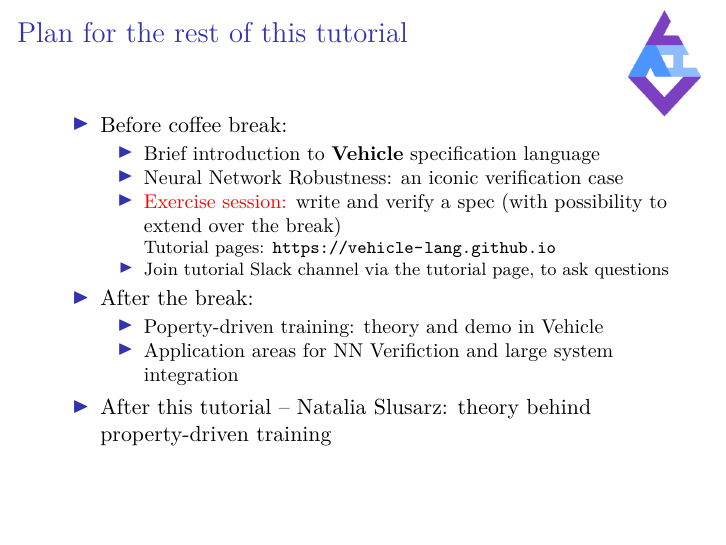
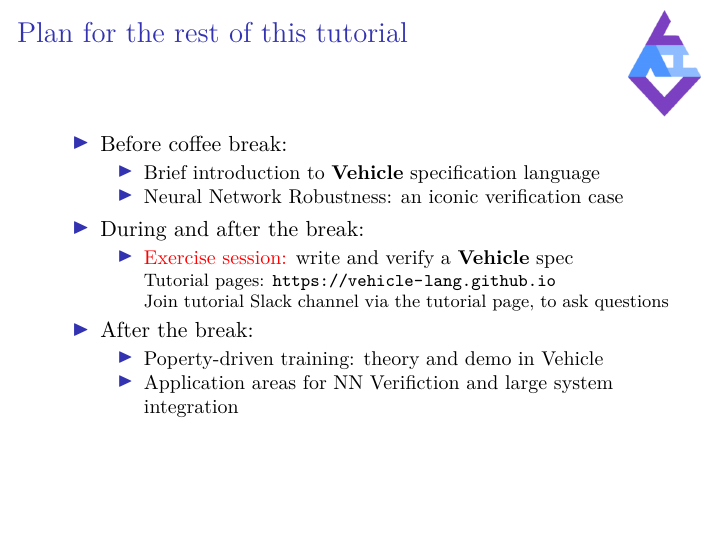
Before and after one commit to vehicle-lang/tutorial, LaTeX slides (Slides/Introduction/Introduction.tex): page 77 of 77. Compiled offline with XeLaTeX.

Commit message:
Intro slides clean up

```diff
--- a/Slides/Introduction/Introduction.tex
+++ b/Slides/Introduction/Introduction.tex
@@ -783,7 +783,15 @@ Vehicle: Interfacing Neural Network Verifiers with Interactive Theorem Provers.
 \begin{itemize}
 \item Brief introduction to \textbf{Vehicle} specification language
 \item Neural Network Robustness: an iconic verification case
-\item \alert{Exercise session:} write and verify a spec (with possibility to extend over the break)
+
+
+\end{itemize}
+
+\item During and after the break:
+
+\begin{itemize}
+
+\item \alert{Exercise session:} write and verify a \textbf{Vehicle} spec
 
 \footnotesize{Tutorial pages: \url{https://vehicle-lang.github.io}}
 
@@ -794,17 +802,21 @@ Vehicle: Interfacing Neural Network Verifiers with Interactive Theorem Provers.
 %\texttt{pip install marabou}
 %\end{itemize}
 
-\item Join tutorial Slack channel via the tutorial page, to ask questions
+ Join tutorial Slack channel via the tutorial page, to ask questions
 
 \end{itemize}
+
 \item After the break:
 \begin{itemize}
+
+
+
 \item Poperty-driven training: theory and demo in Vehicle
 %\item Demo of large system integration in Vehicle
 \item Application areas for NN Verifiction and large system integration
 \end{itemize}
 
-\item After this tutorial -- Natalia Slusarz: theory behind property-driven training
+
 \end{itemize}
 
 \end{frame}
```
